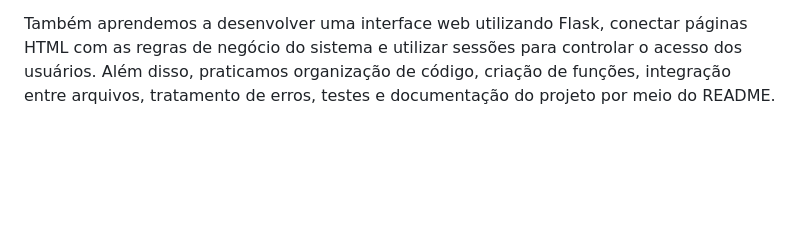
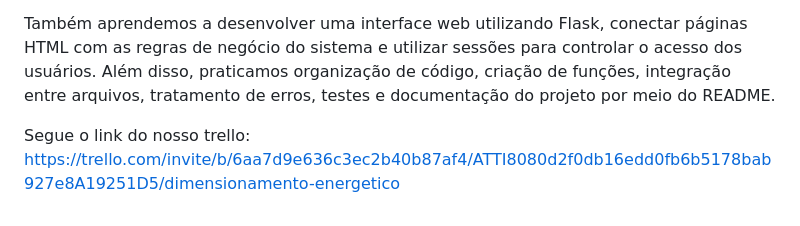
Before and after one commit to mateusofneves/DimensionamentoEnergetico, a Markdown page: README.md, the part around the change. GitHub-like rendering; blank space fills up the shorter version.

Commit message:
Update README.md
Adicionando o trello

```diff
--- a/README.md
+++ b/README.md
@@ -166,3 +166,6 @@ Com essas informações, o sistema consegue apresentar dados como consumo médio
 Durante o desenvolvimento do projeto, aprendemos a estruturar uma aplicação em Python utilizando diferentes módulos e separando as responsabilidades do sistema. Também trabalhamos com cadastro e autenticação de usuários, validação de dados, manipulação e persistência de informações, além da criação de cálculos para estimar o consumo de energia.
 
 Também aprendemos a desenvolver uma interface web utilizando Flask, conectar páginas HTML com as regras de negócio do sistema e utilizar sessões para controlar o acesso dos usuários. Além disso, praticamos organização de código, criação de funções, integração entre arquivos, tratamento de erros, testes e documentação do projeto por meio do README.
+
+Segue o link do nosso trello:
+https://trello.com/invite/b/6aa7d9e636c3ec2b40b87af4/ATTI8080d2f0db16edd0fb6b5178bab927e8A19251D5/dimensionamento-energetico
```
